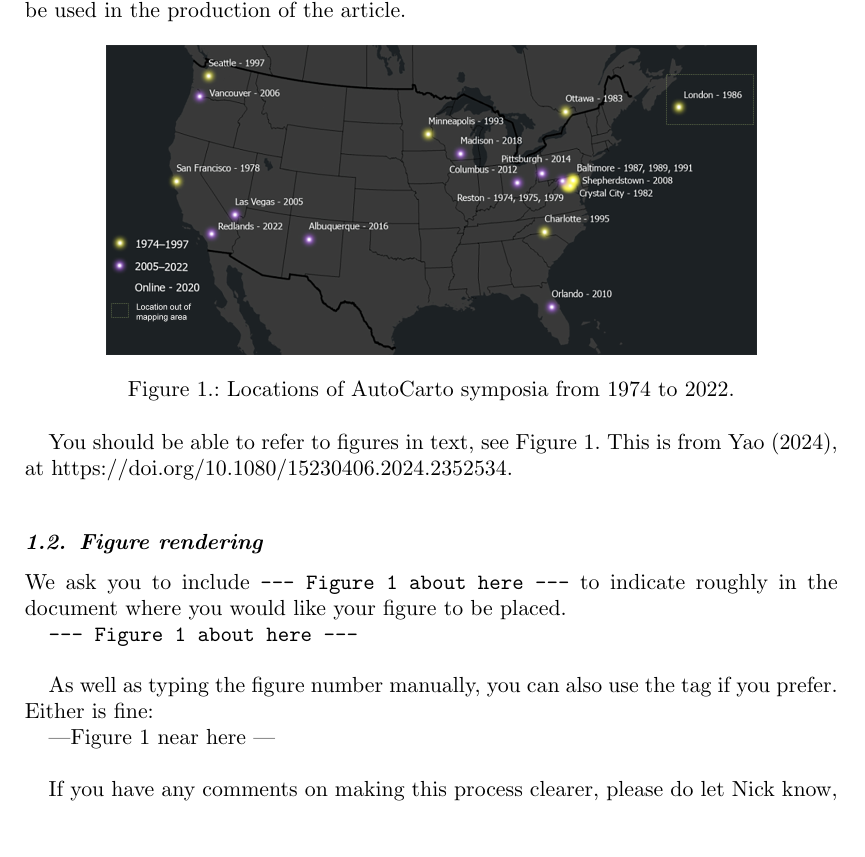
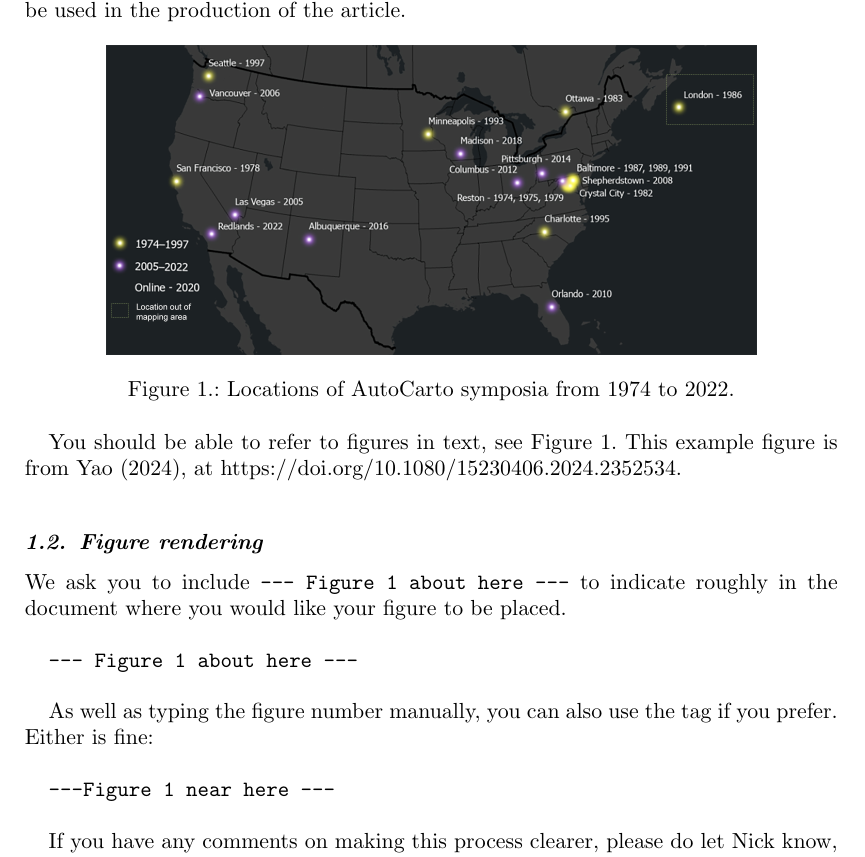
Before and after one commit to nickbearman/cagis-latex-template, a LaTeX document (interactapasample.tex): part of page 2 of 19, cut so that both start at the same text, the shorter picture padded with empty space. Compiled offline with pdfLaTeX.

Commit message:
nickbearman -- Add space above "--- Figure 1 about here ---"

```diff
--- a/interactapasample.tex
+++ b/interactapasample.tex
@@ -83,20 +83,20 @@ We ask for files in TIF or EPS format. Unfortunately TIF files are not compatibl
     \label{fig:framework}
 \end{figure}
 
-You should be able to refer to figures in text, see Figure \ref{fig:framework}. This is from Yao (2024), at https://doi.org/10.1080/15230406.2024.2352534.
+You should be able to refer to figures in text, see Figure \ref{fig:framework}. This example figure is from Yao (2024), at https://doi.org/10.1080/15230406.2024.2352534.
 
 \subsection{Figure rendering}
 
 We ask you to include \texttt{--- Figure 1 about here ---} to indicate roughly in the document where you would like your figure to be placed.
 
-\newline
+\vspace{1\baselineskip}
 \texttt{--- Figure 1 about here ---}
 \newline
 
 As well as typing the figure number manually, you can also use the tag if you prefer. Either is fine:
 
-\\
----Figure \ref{fig:framework} near here ---
+\vspace{1\baselineskip}
+\texttt{---Figure \ref{fig:framework} near here ---}
 \\
 
 If you have any comments on making this process clearer, please do let Nick know, or submit a PR to this repository.
```
